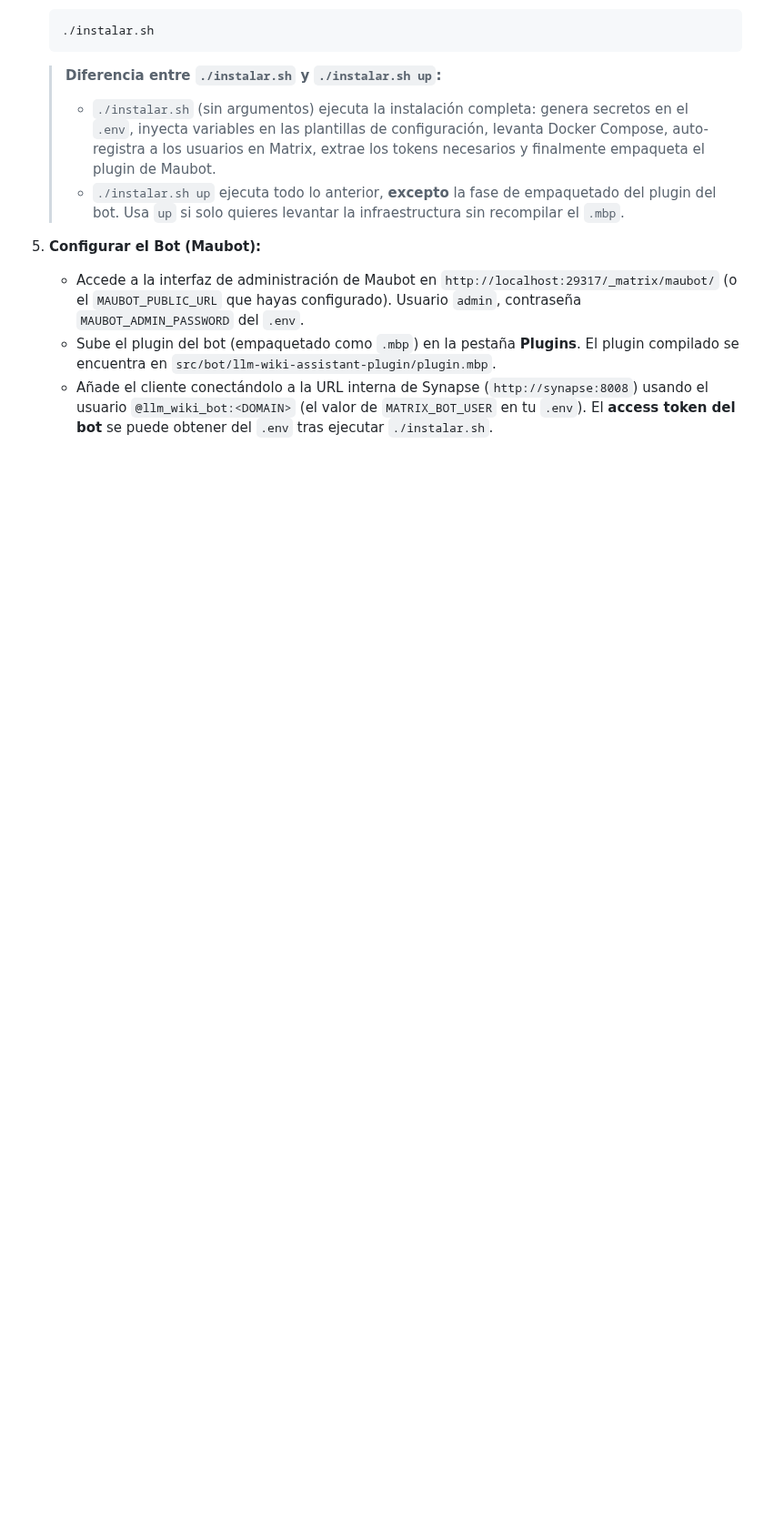
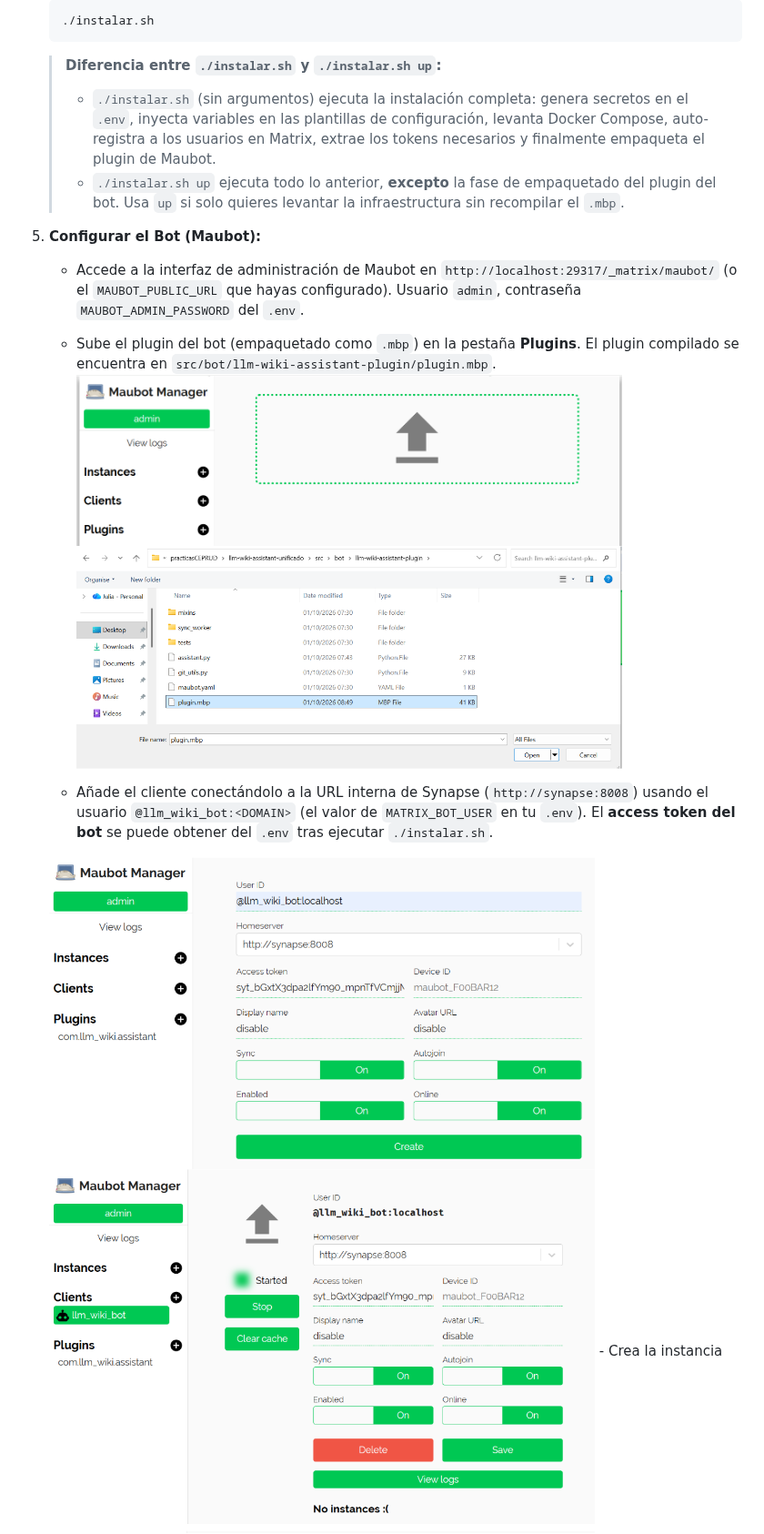
Before and after one commit to julia8873/llm-wiki-assistant-unificado, a Markdown page: README.md, the part around one of its changes. Shown at 91% size. GitHub-like rendering; pictures changed too: imagenes_README/paso1.png (added), imagenes_README/paso2.png (added), imagenes_README/paso3.png (added); blank space fills up the shorter version.

Commit message:
actualizado README

```diff
--- a/README.md
+++ b/README.md
@@ -88,5 +88,10 @@ Contiene los distintos microservicios:
 5. **Configurar el Bot (Maubot):**
    - Accede a la interfaz de administración de Maubot en `http://localhost:29317/_matrix/maubot/` (o el `MAUBOT_PUBLIC_URL` que hayas configurado). Usuario `admin`, contraseña `MAUBOT_ADMIN_PASSWORD` del `.env`.
    - Sube el plugin del bot (empaquetado como `.mbp`) en la pestaña **Plugins**. El plugin compilado se encuentra en `src/bot/llm-wiki-assistant-plugin/plugin.mbp`.
+      <img src="imagenes_README/paso1.png" alt="Paso 1" width="600">
+      <img src="imagenes_README/paso2.png" alt="Paso 2" width="600">
+
    - Añade el cliente conectándolo a la URL interna de Synapse (`http://synapse:8008`) usando el usuario `@llm_wiki_bot:<DOMAIN>` (el valor de `MATRIX_BOT_USER` en tu `.env`). El **access token del bot** se puede obtener del `.env` tras ejecutar `./instalar.sh`.
+   <img src="imagenes_README/paso3.png" alt="Paso 3" width="600">
+   <img src="imagenes_README/paso4.png" alt="Paso 4" width="600">
    - Crea la instancia uniendo el Cliente y el Plugin.
```
Also changed, not shown: other parts of README.md (+2 -0 lines), imagenes_README/paso5.png (added), imagenes_README/paso6.png (added), 1 other file.
